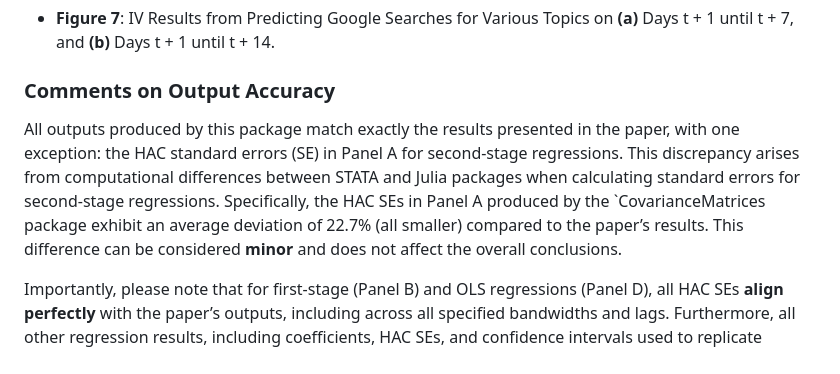
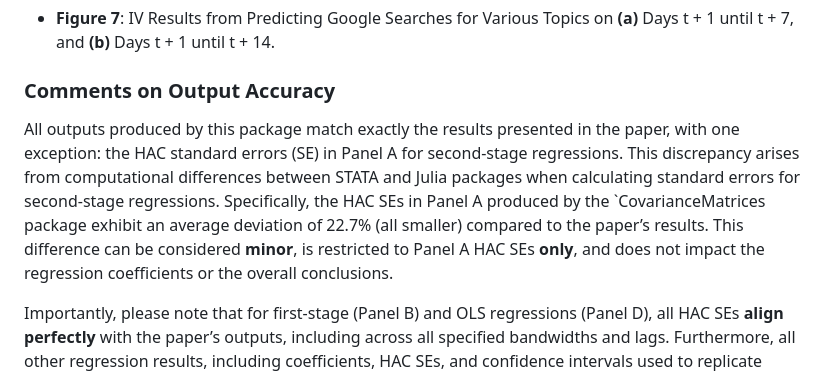
Before and after one commit to maestri-and/MahmoodJetter2023, a Markdown page: README.md, the part around the change. Rendered like a GitHub page.

```diff
--- a/README.md
+++ b/README.md
@@ -106,7 +106,7 @@ The package replicates the following outputs from the paper:
 
 ### Comments on Output Accuracy
 
-All outputs produced by this package match exactly the results presented in the paper, with one exception: the HAC standard errors (SE) in Panel A for second-stage regressions. This discrepancy arises from computational differences between STATA and Julia packages when calculating standard errors for second-stage regressions. Specifically, the HAC SEs in Panel A produced by the `CovarianceMatrices package exhibit an average deviation of 22.7% (all smaller) compared to the paper’s results. This difference can be considered **minor** and does not affect the overall conclusions.
+All outputs produced by this package match exactly the results presented in the paper, with one exception: the HAC standard errors (SE) in Panel A for second-stage regressions. This discrepancy arises from computational differences between STATA and Julia packages when calculating standard errors for second-stage regressions. Specifically, the HAC SEs in Panel A produced by the `CovarianceMatrices package exhibit an average deviation of 22.7% (all smaller) compared to the paper’s results. This difference can be considered **minor**, is restricted to Panel A HAC SEs **only**, and does not impact the regression coefficients or the overall conclusions.
 
 Importantly, please note that for first-stage (Panel B) and OLS regressions (Panel D), all HAC SEs **align perfectly** with the paper’s outputs, including across all specified bandwidths and lags. Furthermore, all other regression results, including coefficients, HAC SEs, and confidence intervals used to replicate figures, are an **exact match** to the paper’s outputs, validating the package’s **high level of accuracy**.
 
```
